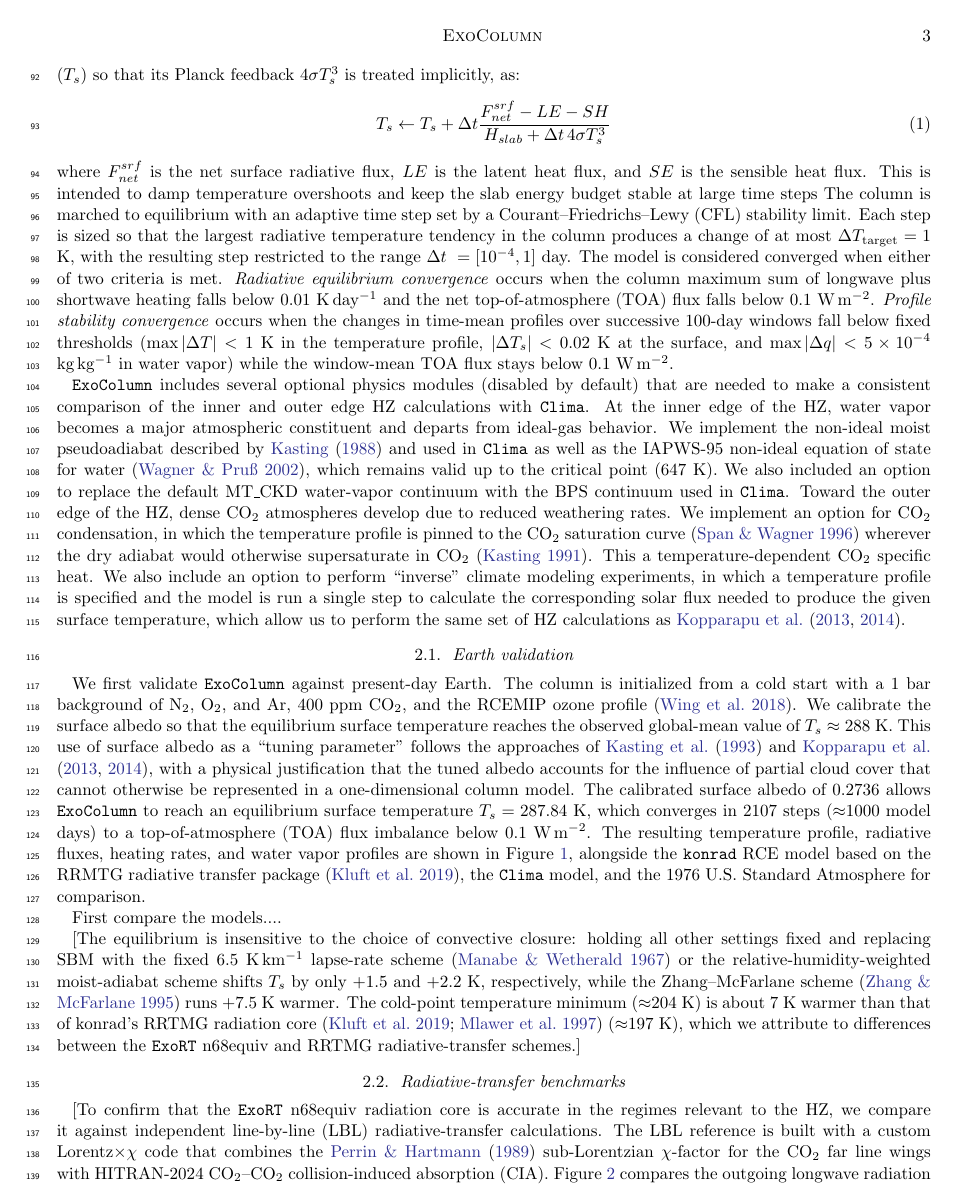
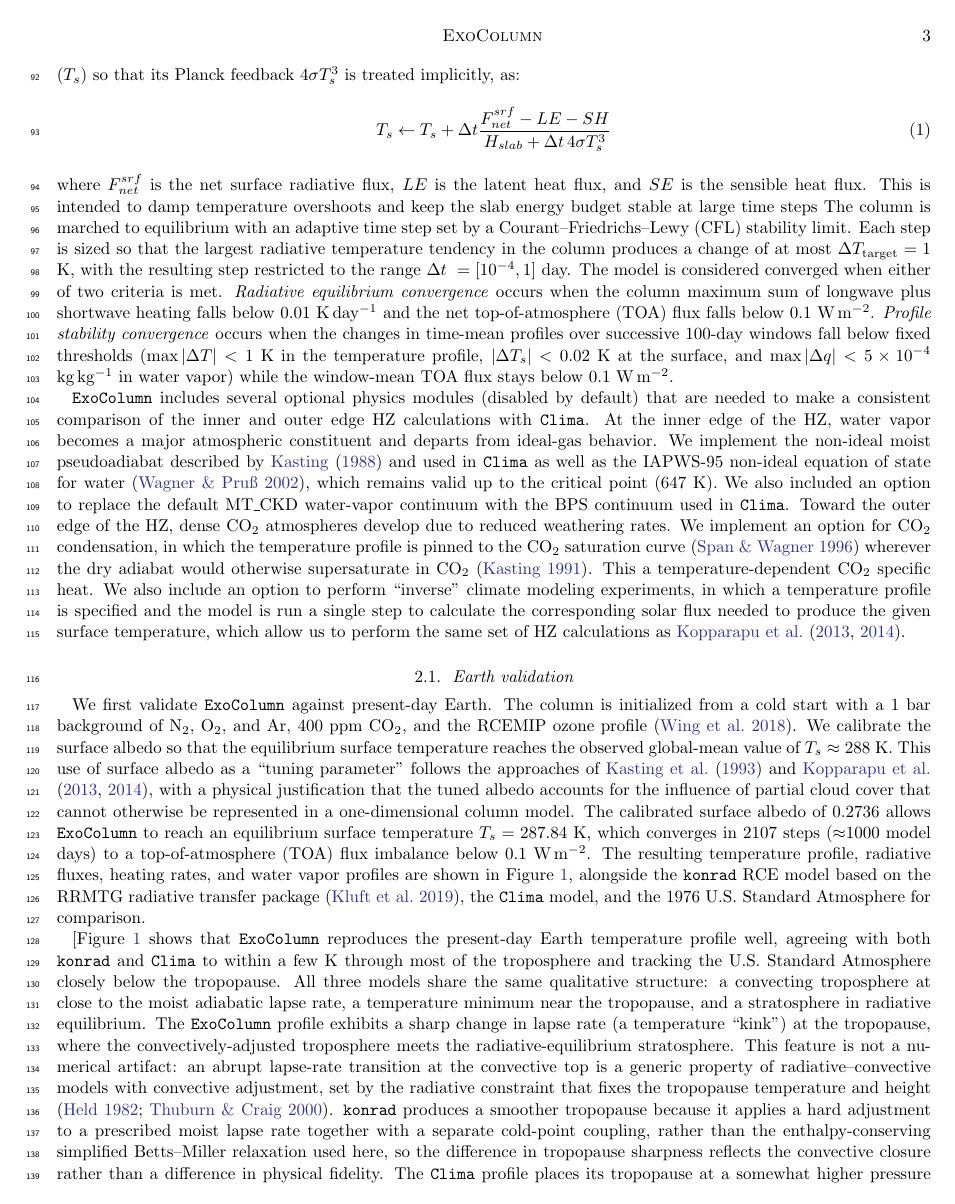
Before and after one commit to BlueMarbleSpace/ExoColumn, a LaTeX paper (ms/main.tex, which reads ms/ms.bib): page 3 of 11 before the commit and page 3 of 12 after it. Compiled offline with pdfLaTeX.

Commit message:
Add tropopause-feature refs (Held 1982, Thuburn-Craig 2000) + konrad/Clima comparison

```diff
--- a/ms/main.tex
+++ b/ms/main.tex
@@ -96,7 +96,27 @@ where $F_{net}^{srf}$ is the net surface radiative flux, $LE$ is the latent heat
 We first validate \texttt{ExoColumn} against present-day Earth. The column is initialized from a cold start with a 1 bar background of N$_2$, O$_2$, and Ar, 400 ppm CO$_2$, and the RCEMIP ozone profile \citep{wing2018}. We calibrate the surface albedo so that the equilibrium surface temperature reaches the observed global-mean value of $T_s\approx288$ K. This use of surface albedo as a ``tuning parameter'' follows the approaches of \citet{kasting1993} and \citet{kopparapu2013,kopparapu2014}, with a physical justification that the tuned albedo accounts for the influence of partial cloud cover that cannot otherwise be represented in a one-dimensional column model. The calibrated surface albedo of 0.2736 allows \texttt{ExoColumn} to reach an equilibrium surface temperature $T_s=287.84$ K, which converges in 2107 steps ($\approx$1000 model days) to a top-of-atmosphere (TOA) flux imbalance below 0.1 W\,m$^{-2}$. The resulting temperature profile, radiative fluxes, heating rates, and water vapor profiles are shown in Figure~\ref{fig:earth_rce}, alongside the \texttt{konrad} RCE model based on the RRMTG radiative transfer package \citep{kluft2019}, the \texttt{Clima} model, and the 1976 U.S. Standard Atmosphere for comparison.
 
 
-First compare the models....
+[Figure~\ref{fig:earth_rce} shows that \texttt{ExoColumn} reproduces the
+present-day Earth temperature profile well, agreeing with both \texttt{konrad} and
+\texttt{Clima} to within a few K through most of the troposphere and tracking the
+U.S. Standard Atmosphere closely below the tropopause. All three models share the
+same qualitative structure: a convecting troposphere at close to the moist
+adiabatic lapse rate, a temperature minimum near the tropopause, and a stratosphere
+in radiative equilibrium. The \texttt{ExoColumn} profile exhibits a sharp change in
+lapse rate (a temperature ``kink'') at the tropopause, where the
+convectively-adjusted troposphere meets the radiative-equilibrium stratosphere.
+This feature is not a numerical artifact: an abrupt lapse-rate transition at the
+convective top is a generic property of radiative--convective models with
+convective adjustment, set by the radiative constraint that fixes the tropopause
+temperature and height \citep{held1982, thuburn2000}. \texttt{konrad} produces a
+smoother tropopause because it applies a hard adjustment to a prescribed moist
+lapse rate together with a separate cold-point coupling, rather than the
+enthalpy-conserving simplified Betts--Miller relaxation used here, so the
+difference in tropopause sharpness reflects the convective closure rather than a
+difference in physical fidelity. The \texttt{Clima} profile places its tropopause
+at a somewhat higher pressure (lower altitude) than either \texttt{ExoColumn} or
+\texttt{konrad}. The three models differ most in the stratosphere, where
+\texttt{ExoColumn} is the warmest, as quantified below.]
 
 
 
--- a/ms/ms.bib
+++ b/ms/ms.bib
@@ -328,3 +328,4 @@
   doi     = {10.1175/JCLI-D-18-0774.1}
 }
 
+@ARTICLE{held1982,
@@ -330,0 +335,3 @@
+  year    = 1982,
+  volume  = 39,
+  number  = 2,
@@ -331,3 +346,10 @@
+  year    = 2000,
+  volume  = 57,
+  number  = 1,
+  pages   = {17-28},
+  doi     = {10.1175/1520-0469(2000)057<0017:SIOTHT>2.0.CO;2}
+}
+
 @ARTICLE{mlawer1997,
   author  = {{Mlawer}, Eli J. and {Taubman}, Steven J. and {Brown}, Patrick D. and {Iacono}, Michael J. and {Clough}, Shepard A.},
   title   = {Radiative transfer for inhomogeneous atmospheres: RRTM, a validated correlated-k model for the longwave},
```
Also changed, not shown: ms/ms.bib (11 more changed lines).
